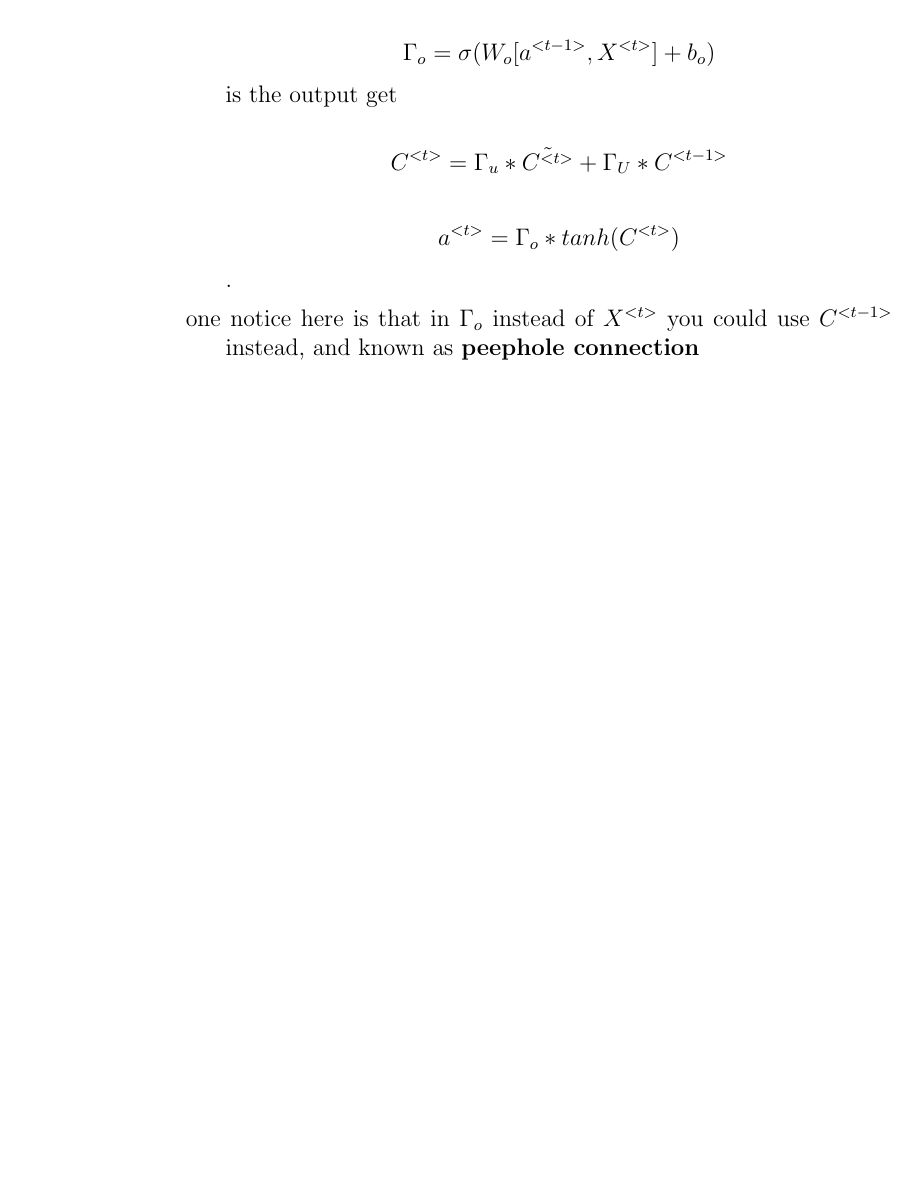
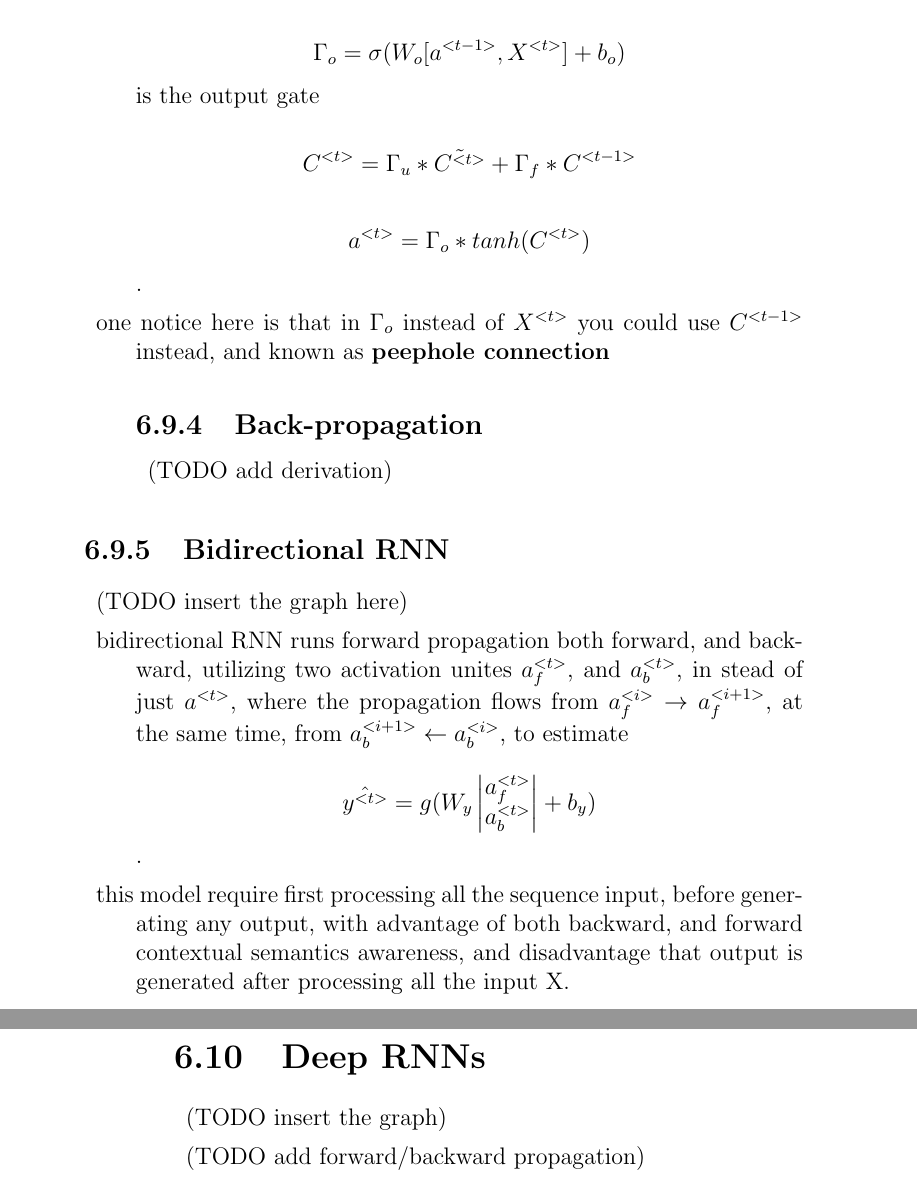
Before and after one commit to ertosns/ai, a LaTeX thesis (ml.tex): part of page 68 of 111 before the commit and two parts of pages 69 and 70 of 113 after it, the two joined at a grey line, cut so that both start at the same text, the shorter picture padded with empty space. Compiled offline with pdfLaTeX.

Commit message:
finished RNN

```diff
--- a/ml.tex
+++ b/ml.tex
@@ -997,13 +999,27 @@
     \item $$\tilde{C^{<t>}}=tanh(W_c[c^{<t-1>},X^{<t>}]+b_c) $$
     \item $$ \Gamma_u = \sigma(W_u[a^{<t-1>},X^{<t>}]+b_u) $$
     \item $$ \Gamma_f = \sigma(W_f[a^{<t-1>},X^{<t>}]+b_f) $$ is the forget gate used instead of $(1-\Gamma_u)$.
-    \item $$ \Gamma_o = \sigma(W_o[a^{<t-1>},X^{<t>}]+b_o) $$ is the output get
-    \item $$ C^{<t>}=\Gamma_u * \tilde{C^{<t>}} + \Gamma_U*C^{<t-1>}$$
+    \item $$ \Gamma_o = \sigma(W_o[a^{<t-1>},X^{<t>}]+b_o) $$ is the output gate
+    \item $$ C^{<t>}=\Gamma_u * \tilde{C^{<t>}} + \Gamma_f*C^{<t-1>}$$
     \item $$ a^{<t>} = \Gamma_o * tanh(C^{<t>})$$.
     \item one notice here is that in $\Gamma_o$ instead of $X^{<t>}$ you could use $C^{<t-1>}$ instead, and known as \textbf{peephole connection}
-    \end{description}
-  \end{description}
-
+      \subsection{Back-propagation}
+      \begin{description}
+        \item (TODO add derivation)
+        \end{description}
+    \end{description}
+    \subsection{Bidirectional RNN}
+    \begin{description}
+    \item (TODO insert the graph here)
+    \item bidirectional RNN runs forward propagation both forward, and backward, utilizing two activation unites $a_f^{<t>}$, and $a_b^{<t>}$, in stead of just $a^{<t>}$, where the propagation flows from $a_f^{<i>} \rightarrow a_f^{<i+1>}$, at the same time, from $a_b^{<i+1>} \leftarrow a_b^{<i>}$, to estimate $$\hat{y^{<t>}} = g(W_y\begin{vmatrix}a_f^{<t>}\\a_b^{<t>}\end{vmatrix} + b_y)$$.
+    \item this model require first processing all the sequence input, before generating any output, with advantage of both backward, and forward contextual semantics awareness, and disadvantage that output is generated after processing all the input X.
+    \end{description}
+    \section{Deep RNNs}
+    \begin{description}
+    \item (TODO insert the graph)
+    \item (TODO add forward/backward propagation)
+    \end{description}
+  \end{description}
 
   \chapter{Probabilistic Graphical Models (PGM)}
   \section{Introduction}
```
Also changed, not shown: ml.pdf, ml.tex (8 more changed lines), 4 other files.
